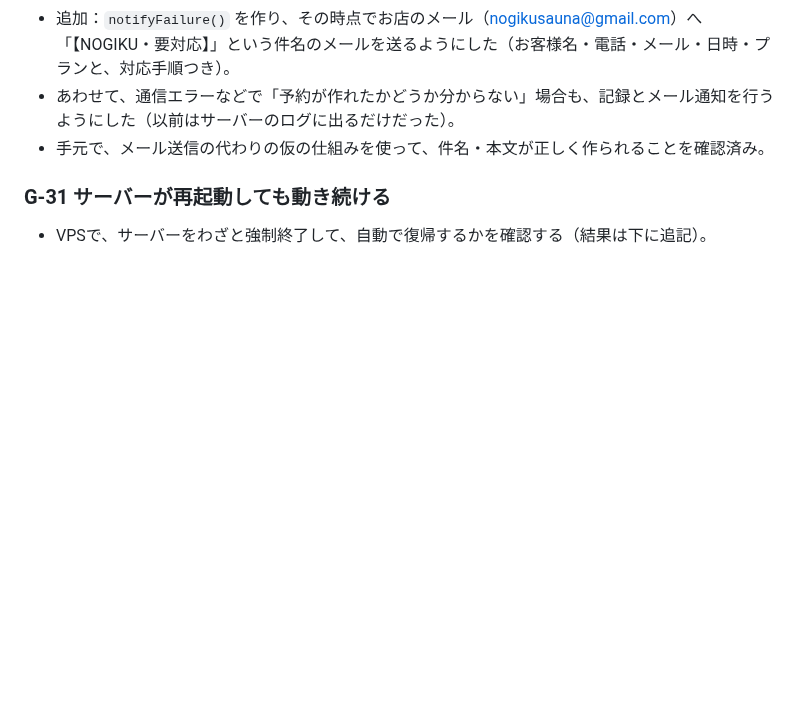
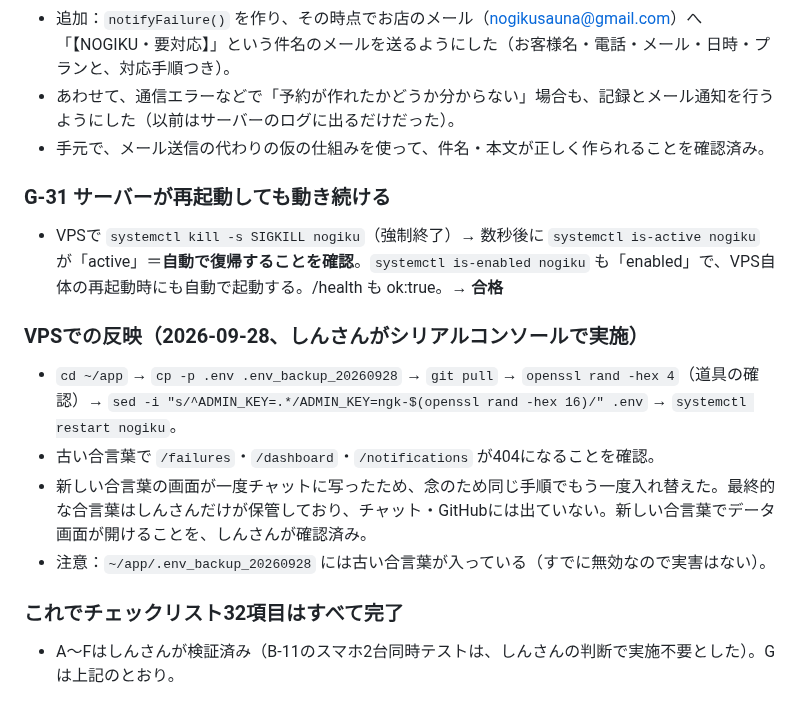
Before and after one commit to nogiku-sauna/nogiku-sauna, a Markdown page: PROGRESS.md, the part around the change. Rendered like a GitHub page; blank space fills up the shorter version.

Commit message:
PROGRESS第24章にG-31の結果とVPS反映・合言葉入れ替えの記録を追記

```diff
--- a/PROGRESS.md
+++ b/PROGRESS.md
@@ -601,4 +601,15 @@ SquareのBookings APIには、予約の状態を表す`BookingStatus`という
 
 ### G-31 サーバーが再起動しても動き続ける
 
-- VPSで、サーバーをわざと強制終了して、自動で復帰するかを確認する（結果は下に追記）。
+- VPSで `systemctl kill -s SIGKILL nogiku`（強制終了）→ 数秒後に `systemctl is-active nogiku` が「active」＝**自動で復帰することを確認**。`systemctl is-enabled nogiku` も「enabled」で、VPS自体の再起動時にも自動で起動する。/health も ok:true。→ **合格**
+
+### VPSでの反映（2026-09-28、しんさんがシリアルコンソールで実施）
+
+- `cd ~/app` → `cp -p .env .env_backup_20260928` → `git pull` → `openssl rand -hex 4`（道具の確認）→ `sed -i "s/^ADMIN_KEY=.*/ADMIN_KEY=ngk-$(openssl rand -hex 16)/" .env` → `systemctl restart nogiku`。
+- 古い合言葉で `/failures`・`/dashboard`・`/notifications` が404になることを確認。
+- 新しい合言葉の画面が一度チャットに写ったため、念のため同じ手順でもう一度入れ替えた。最終的な合言葉はしんさんだけが保管しており、チャット・GitHubには出ていない。新しい合言葉でデータ画面が開けることを、しんさんが確認済み。
+- 注意：`~/app/.env_backup_20260928` には古い合言葉が入っている（すでに無効なので実害はない）。
+
+### これでチェックリスト32項目はすべて完了
+
+- A〜Fはしんさんが検証済み（B-11のスマホ2台同時テストは、しんさんの判断で実施不要とした）。Gは上記のとおり。
```
